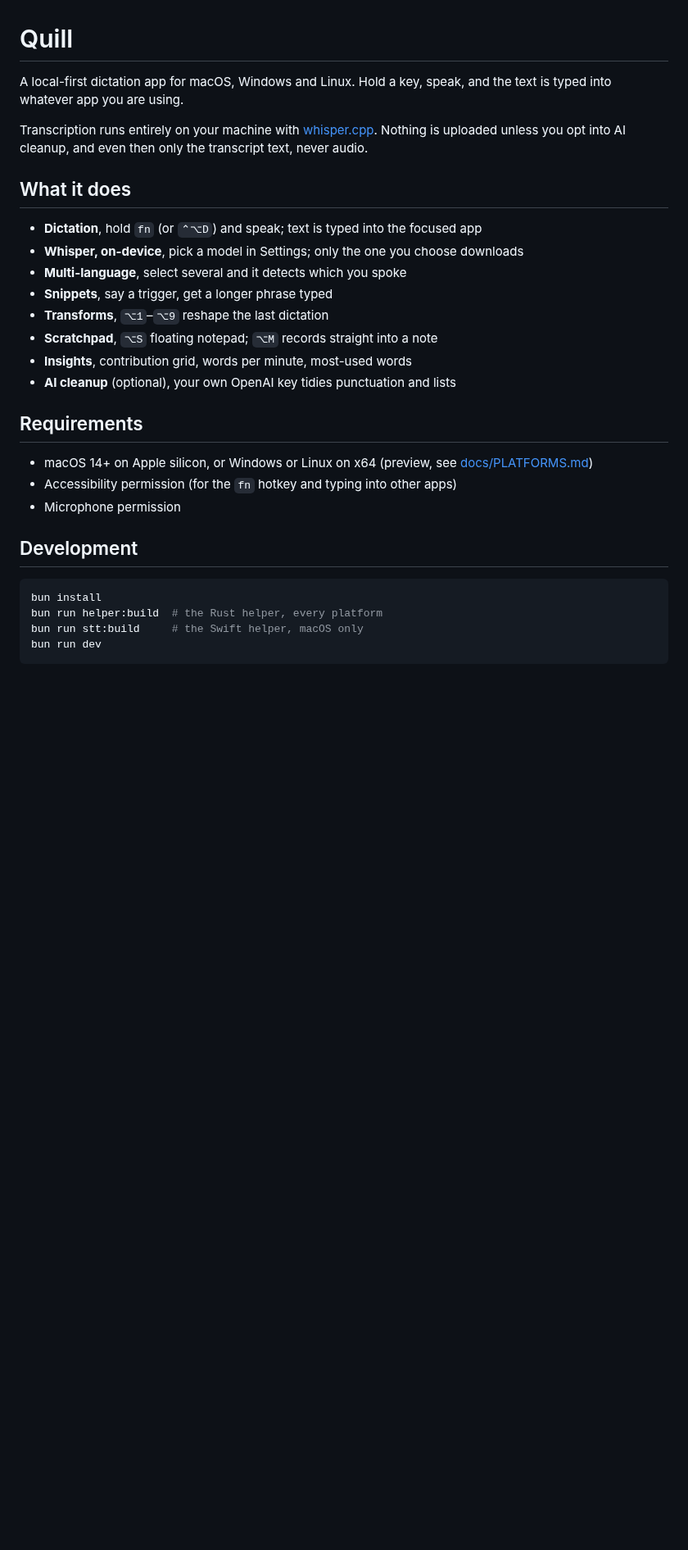
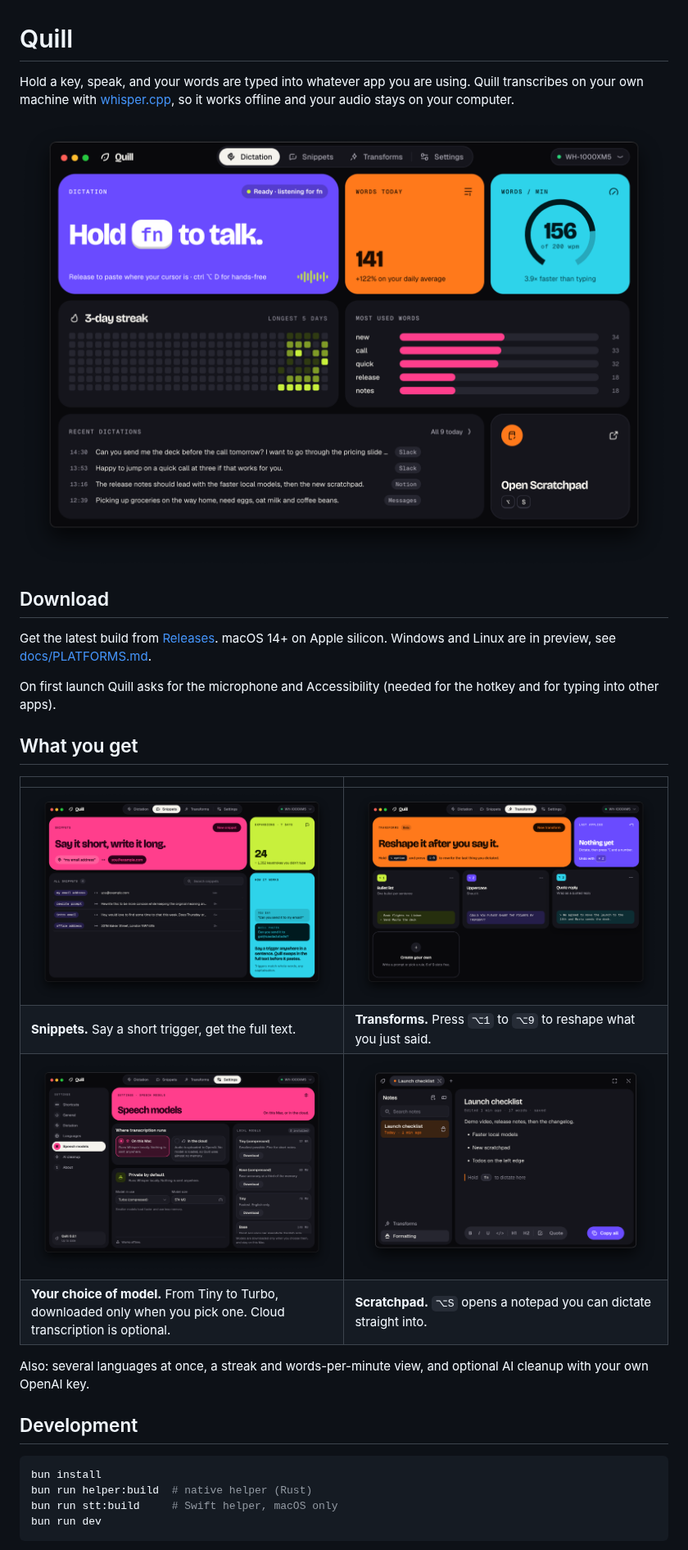
Before and after one commit to qruz-hq/quill, a Markdown page: README.md, the part around one of its changes. Shown at 82% size. GitHub-like rendering; pictures changed too: docs/images/dictation.png (added), docs/images/models.png (added), docs/images/scratchpad.png (added); blank space fills up the shorter version.

Commit message:
Simplify the README and show the app

````diff
--- a/README.md
+++ b/README.md
@@ -1,35 +1,35 @@
 # Quill
 
-A local-first dictation app for macOS, Windows and Linux. Hold a key, speak, and the text is typed
-into whatever app you are using.
+Hold a key, speak, and your words are typed into whatever app you are using.
+Quill transcribes on your own machine with [whisper.cpp](https://github.com/ggerganov/whisper.cpp),
+so it works offline and your audio stays on your computer.
 
-Transcription runs entirely on your machine with [whisper.cpp](https://github.com/ggerganov/whisper.cpp).
-Nothing is uploaded unless you opt into AI cleanup, and even then only the
-transcript text, never audio.
+![Quill's home screen: hold fn to talk, words today, words per minute and recent dictations](docs/images/dictation.png)
 
-## What it does
+## Download
 
-- **Dictation**, hold `fn` (or `⌃⌥D`) and speak; text is typed into the focused app
-- **Whisper, on-device**, pick a model in Settings; only the one you choose downloads
-- **Multi-language**, select several and it detects which you spoke
-- **Snippets**, say a trigger, get a longer phrase typed
-- **Transforms**, `⌥1`–`⌥9` reshape the last dictation
-- **Scratchpad**, `⌥S` floating notepad; `⌥M` records straight into a note
-- **Insights**, contribution grid, words per minute, most-used words
-- **AI cleanup** (optional), your own OpenAI key tidies punctuation and lists
+Get the latest build from [Releases](https://github.com/qruz-hq/quill/releases).
+macOS 14+ on Apple silicon. Windows and Linux are in preview, see [docs/PLATFORMS.md](docs/PLATFORMS.md).
 
-## Requirements
+On first launch Quill asks for the microphone and Accessibility (needed for the hotkey and for typing into other apps).
 
-- macOS 14+ on Apple silicon, or Windows or Linux on x64 (preview, see [docs/PLATFORMS.md](docs/PLATFORMS.md))
-- Accessibility permission (for the `fn` hotkey and typing into other apps)
-- Microphone permission
+## What you get
+
+| | |
+|---|---|
+| ![Snippets](docs/images/snippets.png) | ![Transforms](docs/images/transforms.png) |
+| **Snippets.** Say a short trigger, get the full text. | **Transforms.** Press `⌥1` to `⌥9` to reshape what you just said. |
+| ![Speech models](docs/images/models.png) | ![Scratchpad](docs/images/scratchpad.png) |
+| **Your choice of model.** From Tiny to Turbo, downloaded only when you pick one. Cloud transcription is optional. | **Scratchpad.** `⌥S` opens a notepad you can dictate straight into. |
+
+Also: several languages at once, a streak and words-per-minute view, and optional AI cleanup with your own OpenAI key.
 
 ## Development
 
 ```bash
 bun install
-bun run helper:build  # the Rust helper, every platform
-bun run stt:build     # the Swift helper, macOS only
+bun run helper:build  # native helper (Rust)
+bun run stt:build     # Swift helper, macOS only
 bun run dev
 ```
 
````
Also changed, not shown: other parts of README.md (+2 -13 lines).
